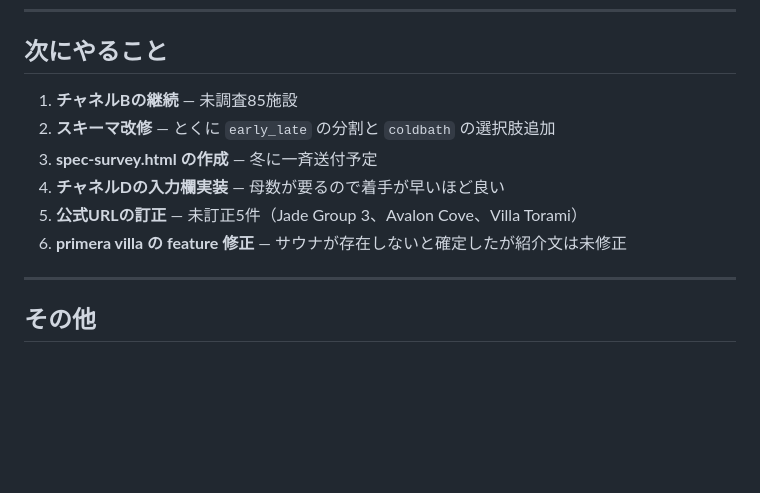
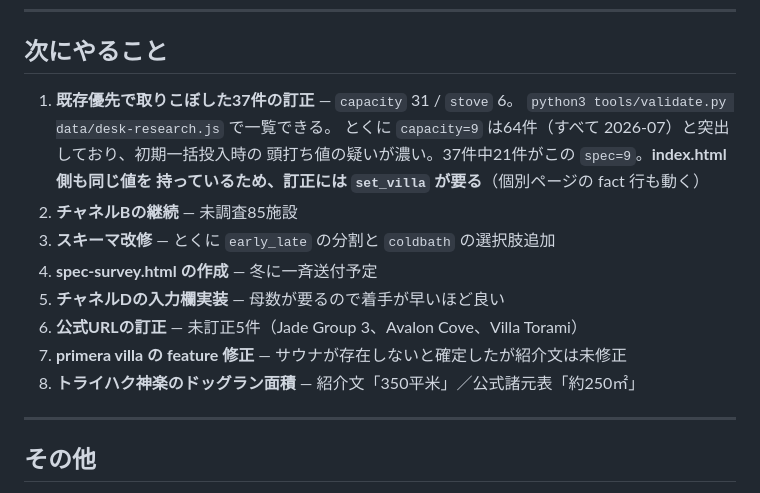
Before and after one commit to alfaras-T/villafaras, a Markdown page: CLAUDE.md, the part around one of its changes. Rendered like a GitHub page; blank space fills up the shorter version.

```diff
--- a/CLAUDE.md
+++ b/CLAUDE.md
@@ -263,12 +302,18 @@ Sea by TORAMII=レイトのみ）。
 
 ## 次にやること
 
-1. **チャネルBの継続** — 未調査85施設
-2. **スキーマ改修** — とくに `early_late` の分割と `coldbath` の選択肢追加
-3. **spec-survey.html の作成** — 冬に一斉送付予定
-4. **チャネルDの入力欄実装** — 母数が要るので着手が早いほど良い
-5. **公式URLの訂正** — 未訂正5件（Jade Group 3、Avalon Cove、Villa Torami）
-6. **primera villa の feature 修正** — サウナが存在しないと確定したが紹介文は未修正
+1. **既存優先で取りこぼした37件の訂正** — `capacity` 31 / `stove` 6。
+   `python3 tools/validate.py data/desk-research.js` で一覧できる。
+   とくに `capacity=9` は64件（すべて 2026-07）と突出しており、初期一括投入時の
+   頭打ち値の疑いが濃い。37件中21件がこの `spec=9`。**index.html 側も同じ値を
+   持っているため、訂正には `set_villa` が要る**（個別ページの fact 行も動く）
+2. **チャネルBの継続** — 未調査85施設
+3. **スキーマ改修** — とくに `early_late` の分割と `coldbath` の選択肢追加
+4. **spec-survey.html の作成** — 冬に一斉送付予定
+5. **チャネルDの入力欄実装** — 母数が要るので着手が早いほど良い
+6. **公式URLの訂正** — 未訂正5件（Jade Group 3、Avalon Cove、Villa Torami）
+7. **primera villa の feature 修正** — サウナが存在しないと確定したが紹介文は未修正
+8. **トライハク神楽のドッグラン面積** — 紹介文「350平米」／公式諸元表「約250㎡」
 
 ---
 
```
Also changed, not shown: other parts of CLAUDE.md (+46 -7 lines).
